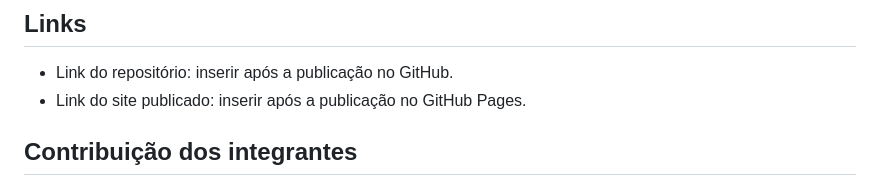
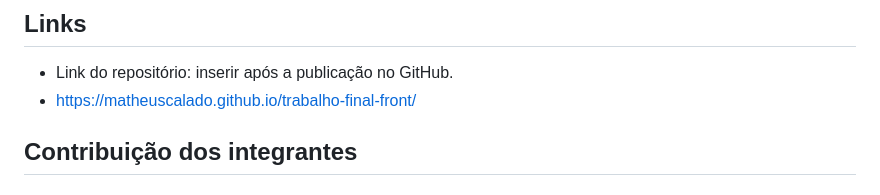
Before and after one commit to MatheusCalado/trabalho-final-front, a Markdown page: README.md, the part around the change. Rendered like a GitHub page.

```diff
--- a/README.md
+++ b/README.md
@@ -97,7 +97,7 @@ Foram realizados os seguintes testes:
 ## Links
 
 - Link do repositório: inserir após a publicação no GitHub.
-- Link do site publicado: inserir após a publicação no GitHub Pages.
+- https://matheuscalado.github.io/trabalho-final-front/
 
 ## Contribuição dos integrantes
 
```
